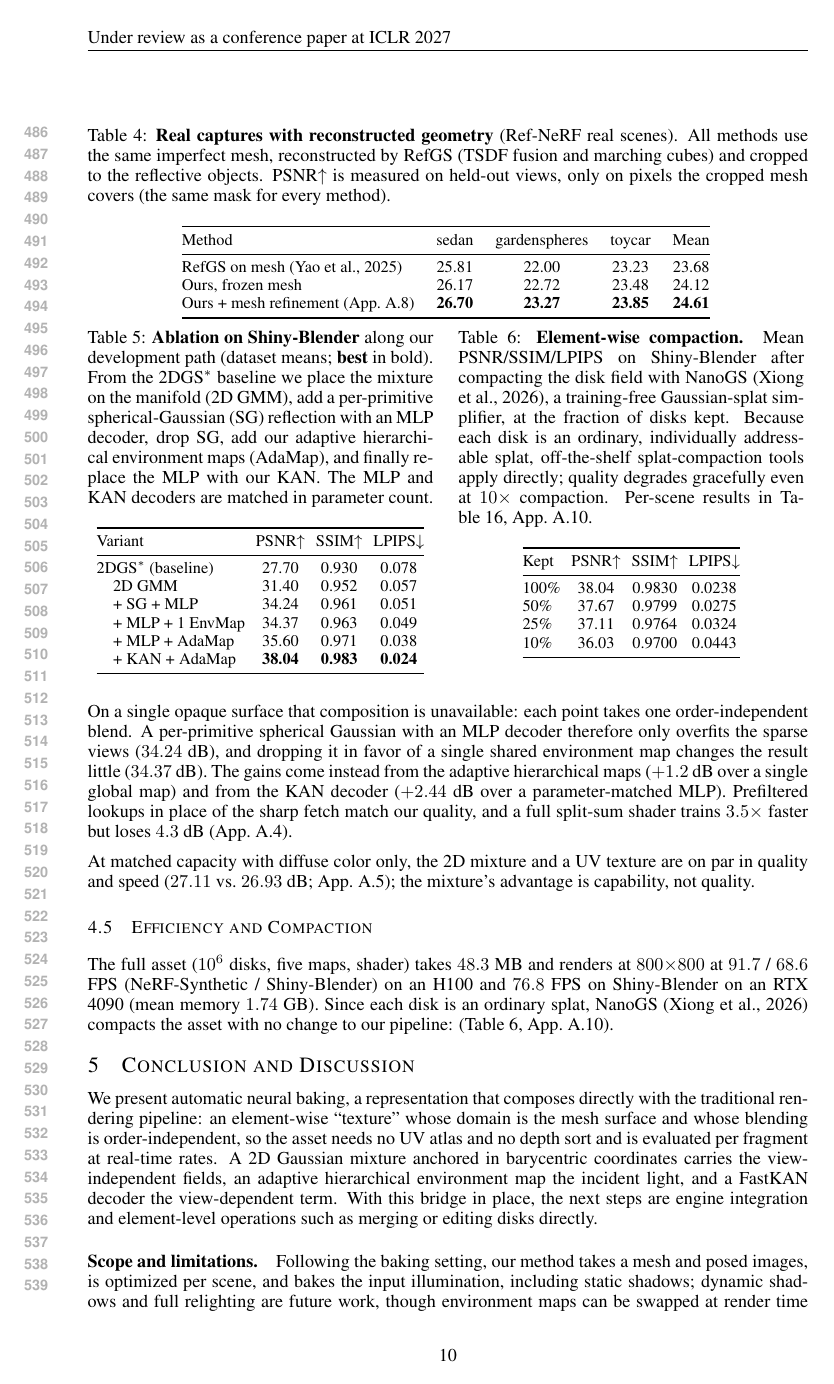
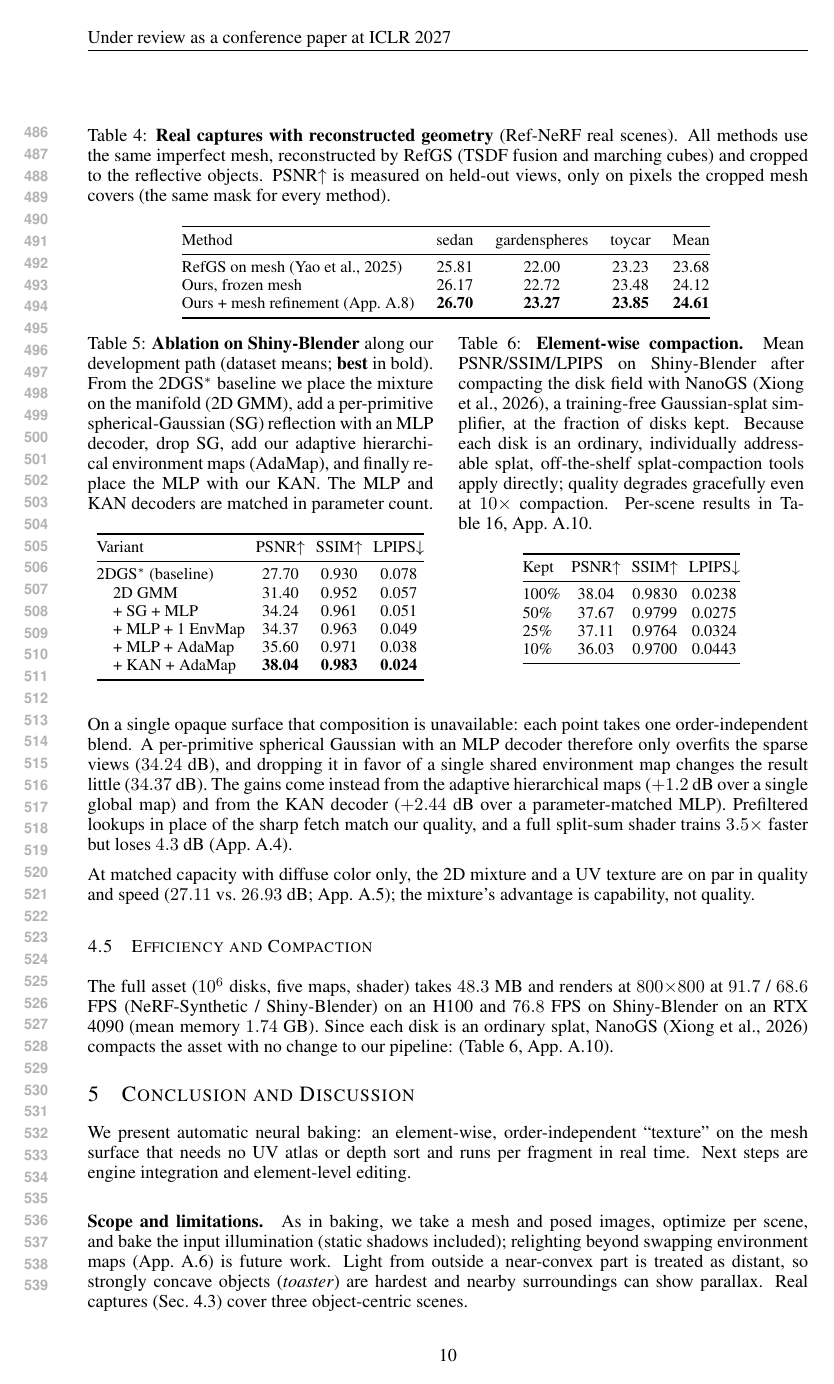
Before and after one commit to saliteta/ANB_ICLR, a LaTeX paper (main.tex, which reads secs/conclusion.tex): page 10 of 28. Compiled offline with pdfLaTeX.

Commit message:
Shorten conclusion to fit page limit
Co-Authored-By: Claude Opus 5.5 <noreply@anthropic.com>

```diff
--- a/secs/conclusion.tex
+++ b/secs/conclusion.tex
@@ -2,14 +2,12 @@
 \section{Conclusion and Discussion}
 \vspace{-2mm}
 \label{sec:conclusion}
-We present automatic neural baking, a representation that composes directly with the traditional
-rendering pipeline: an element-wise ``texture'' whose domain is the mesh surface and whose blending
-is order-independent, so the asset needs no UV atlas and no depth sort and is evaluated per fragment
-at real-time rates. A 2D Gaussian mixture anchored in barycentric coordinates carries the
-view-independent fields, an adaptive hierarchical environment map the incident light, and a FastKAN
-decoder the view-dependent term. With this bridge in place, the next steps are engine
-integration and element-level operations such as merging or editing disks directly.
+We present automatic neural baking: an element-wise, order-independent ``texture'' on the mesh
+surface that needs no UV atlas or depth sort and runs per fragment in real time. Next steps are
+engine integration and element-level editing.
 
-\paragraph{Scope and limitations.} Following the baking setting, our method takes a mesh and posed
-images, is optimized per scene, and bakes the input illumination, including static shadows; dynamic
-shadows and full relighting are future work, though environment maps can be swapped at render time
+\paragraph{Scope and limitations.} As in baking, we take a mesh and posed images, optimize per
+scene, and bake the input illumination (static shadows included); relighting beyond swapping
+environment maps (App.~\ref{app:scope}) is future work. Light from outside a near-convex part is
+treated as distant, so strongly concave objects (\emph{toaster}) are hardest and nearby surroundings
+can show parallax. Real captures (Sec.~\ref{sec:real}) cover three object-centric scenes.
```
Also changed, not shown: secs/conclusion.tex (4 more changed lines).
